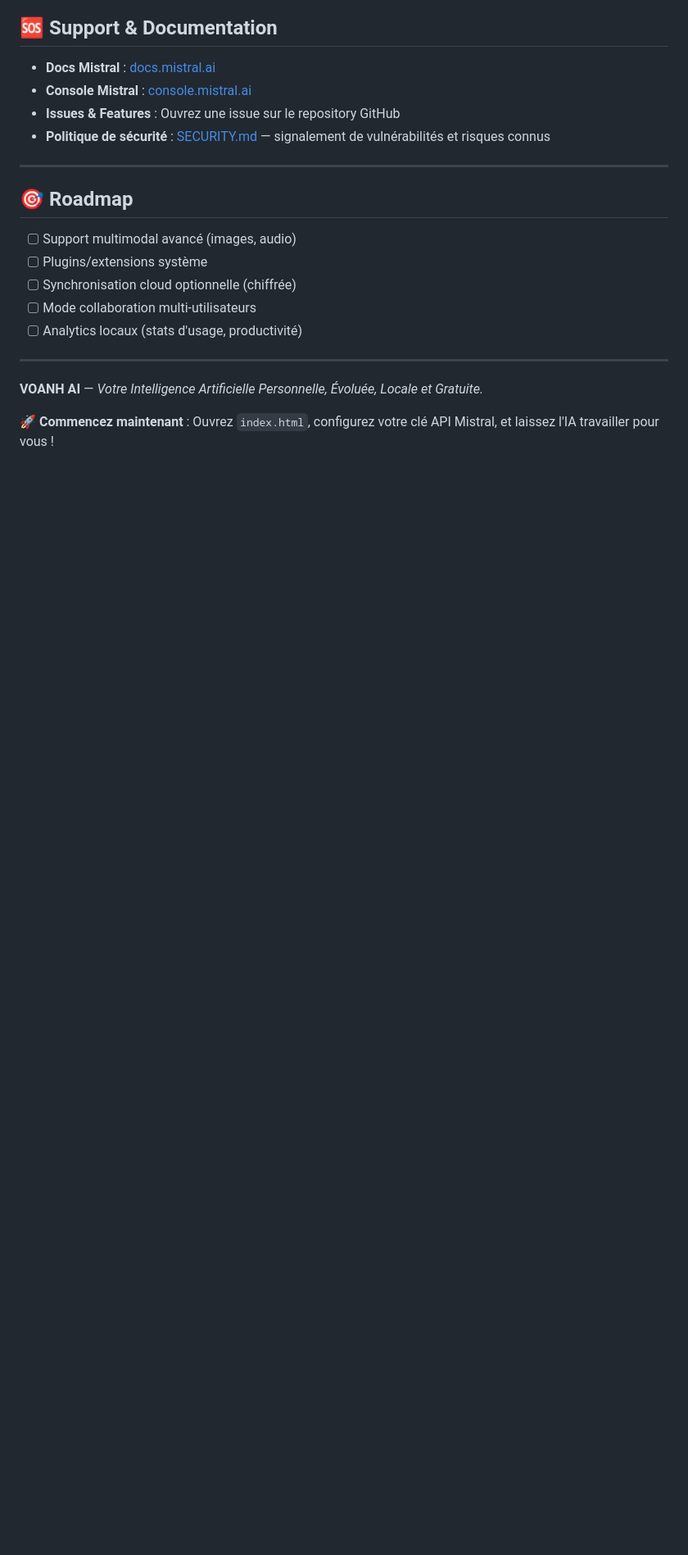
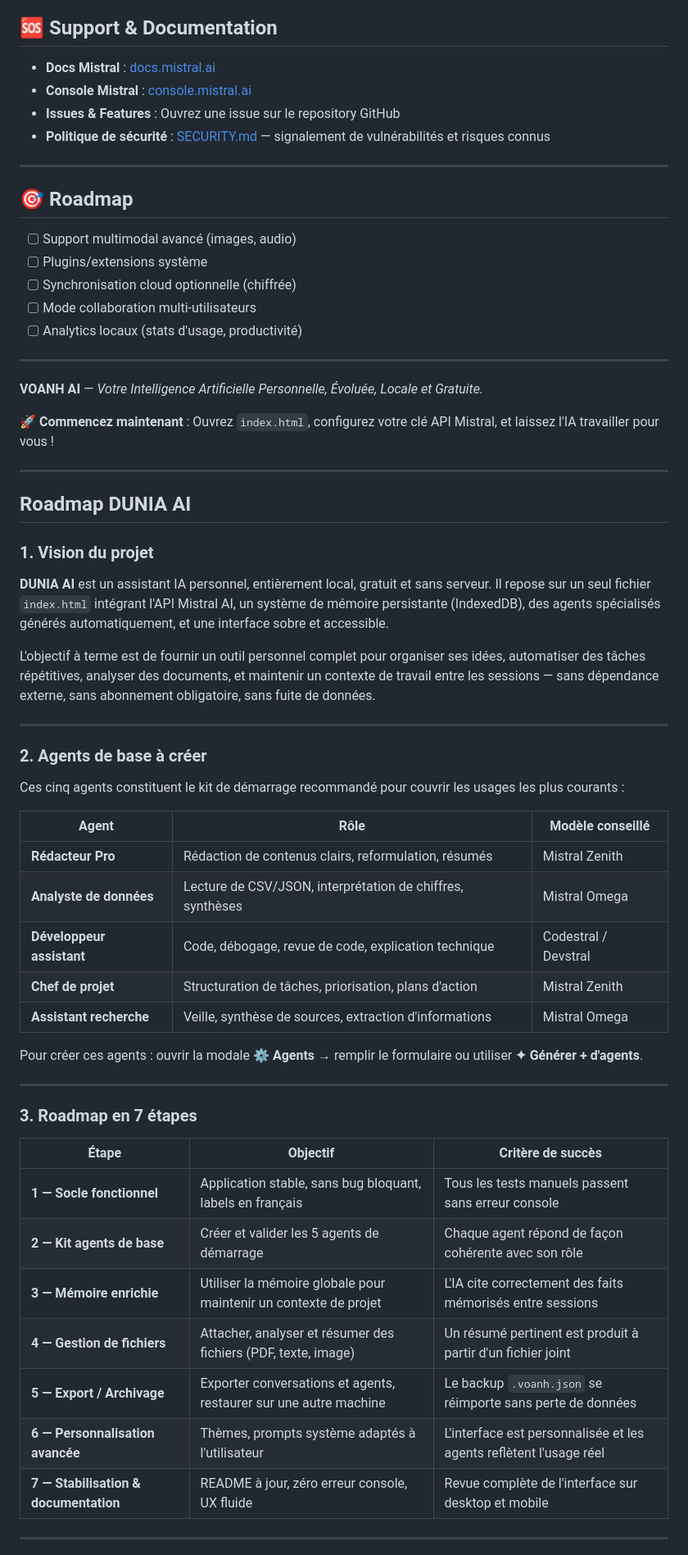
Before and after one commit to farkh2023-art/agents_monitisations, a Markdown page: README.md, the part around one of its changes. Shown at 82% size. Drawn GitHub-style; blank space fills up the shorter version.

Commit message:
docs: add DUNIA AI roadmap

```diff
--- a/README.md
+++ b/README.md
@@ -750,3 +750,46 @@ Modifiez les variables CSS dans `:root` :
 **VOANH AI** — *Votre Intelligence Artificielle Personnelle, Évoluée, Locale et Gratuite.*
 
 🚀 **Commencez maintenant** : Ouvrez `index.html`, configurez votre clé API Mistral, et laissez l'IA travailler pour vous !
+
+---
+
+## Roadmap DUNIA AI
+
+### 1. Vision du projet
+
+**DUNIA AI** est un assistant IA personnel, entièrement local, gratuit et sans serveur. Il repose sur un seul fichier `index.html` intégrant l'API Mistral AI, un système de mémoire persistante (IndexedDB), des agents spécialisés générés automatiquement, et une interface sobre et accessible.
+
+L'objectif à terme est de fournir un outil personnel complet pour organiser ses idées, automatiser des tâches répétitives, analyser des documents, et maintenir un contexte de travail entre les sessions — sans dépendance externe, sans abonnement obligatoire, sans fuite de données.
+
+---
+
+### 2. Agents de base à créer
+
+Ces cinq agents constituent le kit de démarrage recommandé pour couvrir les usages les plus courants :
+
+| Agent | Rôle | Modèle conseillé |
+|-------|------|-----------------|
+| **Rédacteur Pro** | Rédaction de contenus clairs, reformulation, résumés | Mistral Zenith |
+| **Analyste de données** | Lecture de CSV/JSON, interprétation de chiffres, synthèses | Mistral Omega |
+| **Développeur assistant** | Code, débogage, revue de code, explication technique | Codestral / Devstral |
+| **Chef de projet** | Structuration de tâches, priorisation, plans d'action | Mistral Zenith |
+| **Assistant recherche** | Veille, synthèse de sources, extraction d'informations | Mistral Omega |
+
+Pour créer ces agents : ouvrir la modale **⚙ Agents** → remplir le formulaire ou utiliser **✦ Générer + d'agents**.
+
+---
+
+### 3. Roadmap en 7 étapes
+
+| Étape | Objectif | Critère de succès |
+|-------|----------|-------------------|
+| **1 — Socle fonctionnel** | Application stable, sans bug bloquant, labels en français | Tous les tests manuels passent sans erreur console |
+| **2 — Kit agents de base** | Créer et valider les 5 agents de démarrage | Chaque agent répond de façon cohérente avec son rôle |
+| **3 — Mémoire enrichie** | Utiliser la mémoire globale pour maintenir un contexte de projet | L'IA cite correctement des faits mémorisés entre sessions |
+| **4 — Gestion de fichiers** | Attacher, analyser et résumer des fichiers (PDF, texte, image) | Un résumé pertinent est produit à partir d'un fichier joint |
+| **5 — Export / Archivage** | Exporter conversations et agents, restaurer sur une autre machine | Le backup `.voanh.json` se réimporte sans perte de données |
+| **6 — Personnalisation avancée** | Thèmes, prompts système adaptés à l'utilisateur | L'interface est personnalisée et les agents reflètent l'usage réel |
+| **7 — Stabilisation & documentation** | README à jour, zéro erreur console, UX fluide | Revue complète de l'interface sur desktop et mobile |
+
+---
+
```
Also changed, not shown: other parts of README.md (+58 -0 lines).
